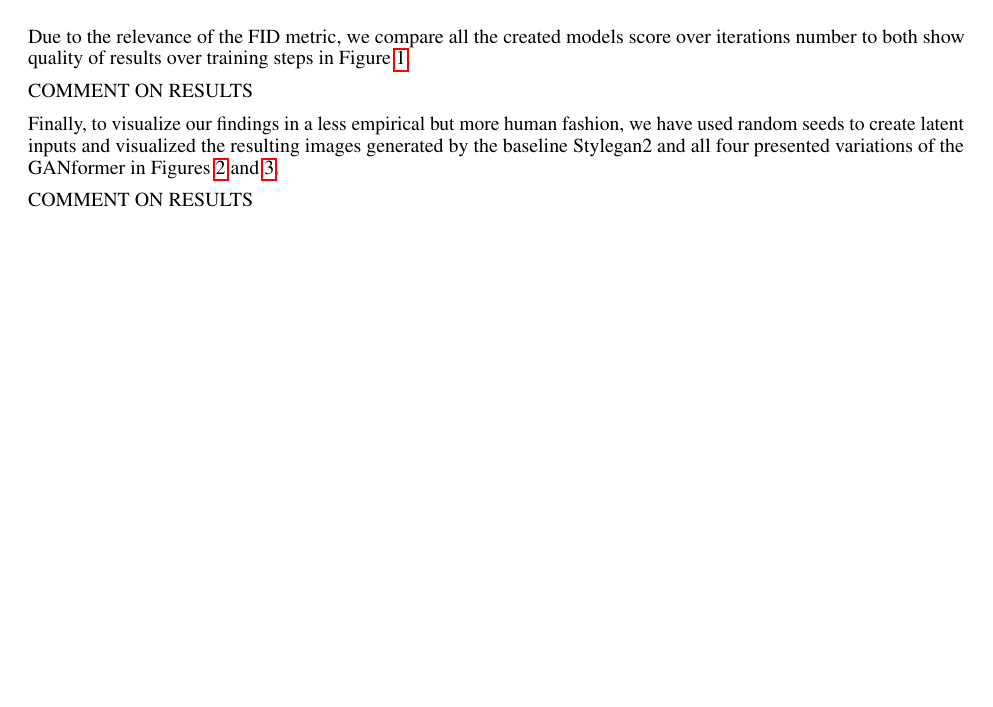
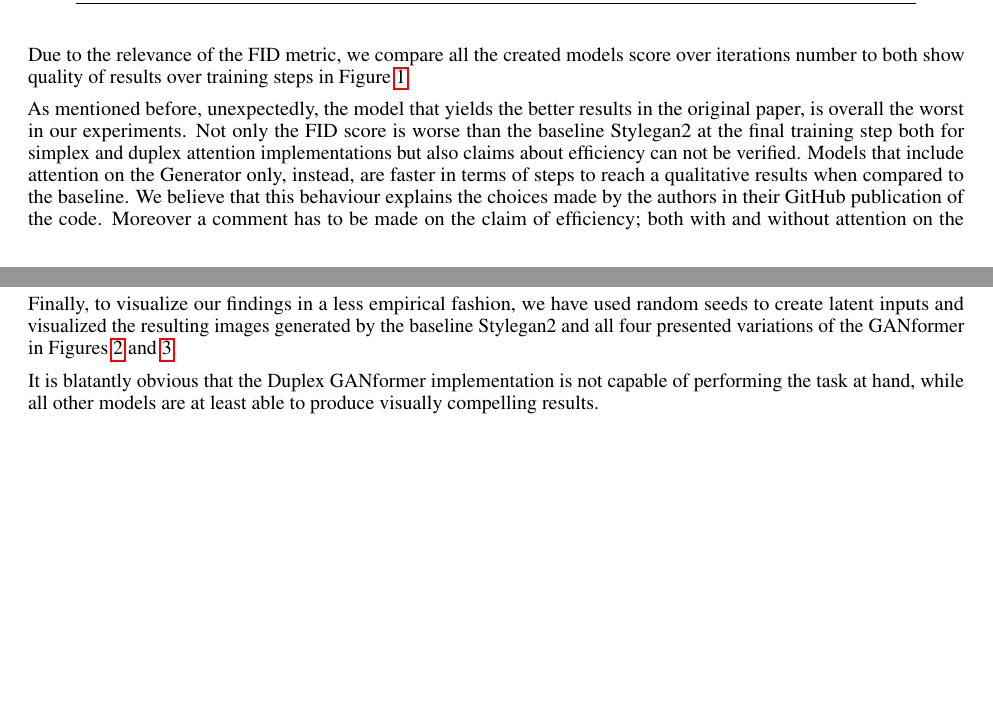
Before and after one commit to GiorgiaAuroraAdorni/gansformer-reproducibility-challenge, a LaTeX paper (report/main.tex): part of page 7 of 15 before the commit and two parts of pages 7 and 8 of 15 after it, the two joined at a grey line, cut so that both start at the same text, the shorter picture padded with empty space. Compiled offline with pdfLaTeX.

Commit message:
Added results comments

```diff
--- a/report/main.tex
+++ b/report/main.tex
@@ -688,9 +688,14 @@
 	\end{figure*}
 
 
-	COMMENT ON RESULTS
+	As mentioned before, unexpectedly, the model that yields the better results in the original paper, is overall the worst in our experiments.
+	Not only the FID score is worse than the baseline Stylegan2 at the final training step both for simplex and duplex attention implementations but also claims about efficiency can not be verified.
+	Models that include attention on the Generator only, instead, are faster in terms of steps to reach a qualitative results when compared to the baseline.
+	We believe that this behaviour explains the choices made by the authors in their GitHub publication of the code.
+	Moreover a comment has to be made on the claim of efficiency; both with and without attention on the discriminator, a training step is considerably slower to be completed on the same resources when compared to Stylegan2.
+	While the latter is capable of having a training speed of 10.9 images generated a second, all flavours of the GANformer, in the best case, only yield 8.3 images generated a second.
 
-	Finally, to visualize our findings in a less empirical but more human fashion, we have used random
+	Finally, to visualize our findings in a less empirical fashion, we have used random
 	seeds to create latent inputs and visualized the resulting images generated by the baseline
 	Stylegan2 and all four presented variations of the GANformer in Figures \ref{fig:random} and
 	\ref{fig:interpolation}.
@@ -728,7 +733,7 @@
 	\end{figure}
 
 
-	COMMENT ON RESULTS
+	It is blatantly obvious that the Duplex GANformer implementation is not capable of performing the task at hand, while all other models are at least able to produce visually compelling results.
 
 
 	\clearpage
```
